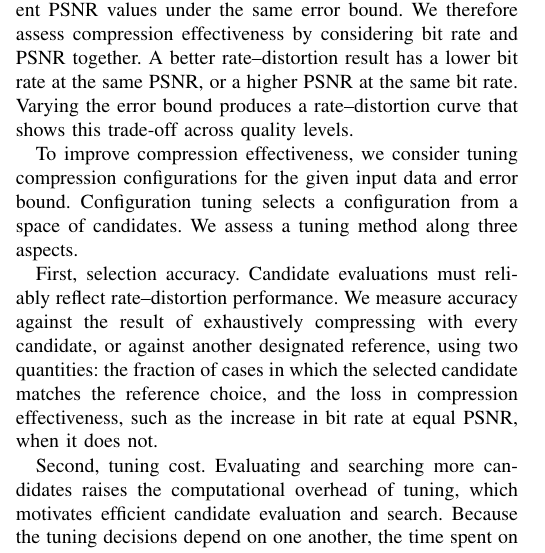
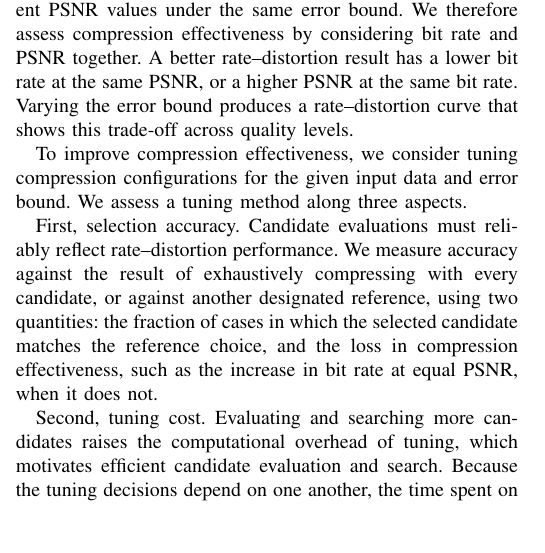
Before and after one commit to ZizheJian/asz, a LaTeX paper (新论文/main.tex, which reads 新论文/3.background.tex): part of one column of page 3 of 10, cut so that both start at the same text, the shorter picture padded with empty space. Compiled offline with pdfLaTeX; a missing font is replaced by an installed copy or a similar font; a LaTeX package or settings file that is missing is left out.

Commit message:
Remove obvious sentence on configuration tuning
Co-Authored-By: Claude Sonnet 5.5 <noreply@anthropic.com>

```diff
--- a/新论文/3.background.tex
+++ b/新论文/3.background.tex
@@ -27,7 +27,7 @@ where $R_X=\max_i x_i-\min_i x_i$ is the original value range of a nonconstant f
 
 Different compressors or configurations can achieve different PSNR values under the same error bound. We therefore assess compression effectiveness by considering bit rate and PSNR together. A better rate--distortion result has a lower bit rate at the same PSNR, or a higher PSNR at the same bit rate. Varying the error bound produces a rate--distortion curve that shows this trade-off across quality levels.
 
-To improve compression effectiveness, we consider tuning compression configurations for the given input data and error bound. Configuration tuning selects a configuration from a space of candidates. We assess a tuning method along three aspects.
+To improve compression effectiveness, we consider tuning compression configurations for the given input data and error bound. We assess a tuning method along three aspects.
 
 First, selection accuracy. Candidate evaluations must reliably reflect rate--distortion performance. We measure accuracy against the result of exhaustively compressing with every candidate, or against another designated reference, using two quantities: the fraction of cases in which the selected candidate matches the reference choice, and the loss in compression effectiveness, such as the increase in bit rate at equal PSNR, when it does not.
 
```
